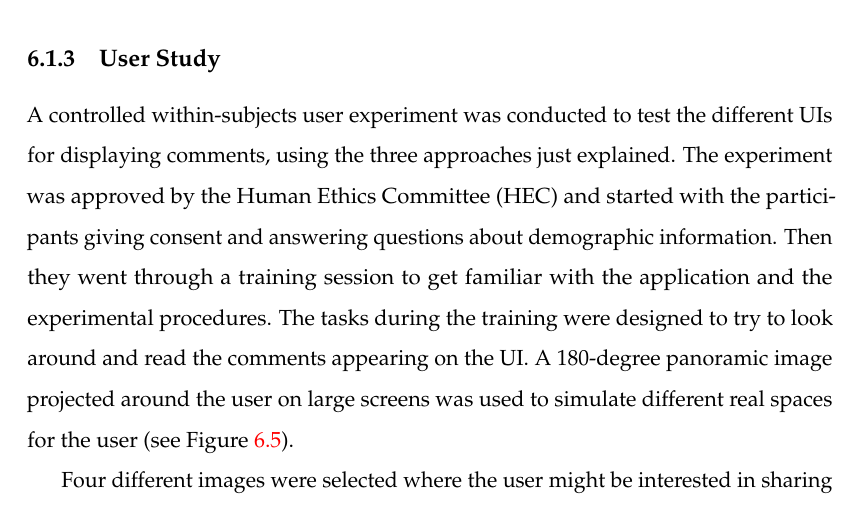
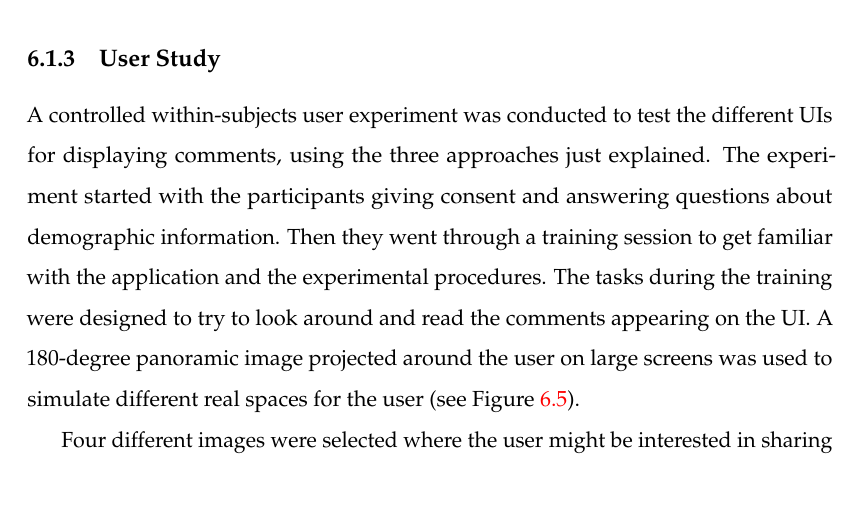
Before and after one commit to an83/Alaeddin-s-Thesis, a LaTeX thesis (main.tex, which reads Chapters/61-video.tex): part of page 144 of 173, cut so that both start at the same text. Compiled offline with pdfLaTeX.

Commit message:
Update on Overleaf.

```diff
--- a/Chapters/61-video.tex
+++ b/Chapters/61-video.tex
@@ -50,7 +50,7 @@ Three different ways of showing comments on the live video stream are implemente
 
 \subsection{User Study}
 
-A controlled within-subjects user experiment was conducted to test the different UIs for displaying comments, using the three approaches just explained. The experiment was approved by the Human Ethics Committee (HEC) and started with the participants giving consent and answering questions about demographic information. Then they went through a training session to get familiar with the application and the experimental procedures. The tasks during the training were designed to try to look around and read the comments appearing on the UI. A 180-degree panoramic image projected around the user on large screens was used to simulate different real spaces for the user (see Figure \ref{fig:mgia16:participant}).
+A controlled within-subjects user experiment was conducted to test the different UIs for displaying comments, using the three approaches just explained. The experiment started with the participants giving consent and answering questions about demographic information. Then they went through a training session to get familiar with the application and the experimental procedures. The tasks during the training were designed to try to look around and read the comments appearing on the UI. A 180-degree panoramic image projected around the user on large screens was used to simulate different real spaces for the user (see Figure \ref{fig:mgia16:participant}).
 
 \begin{figure}[ht]
   \centering
```
